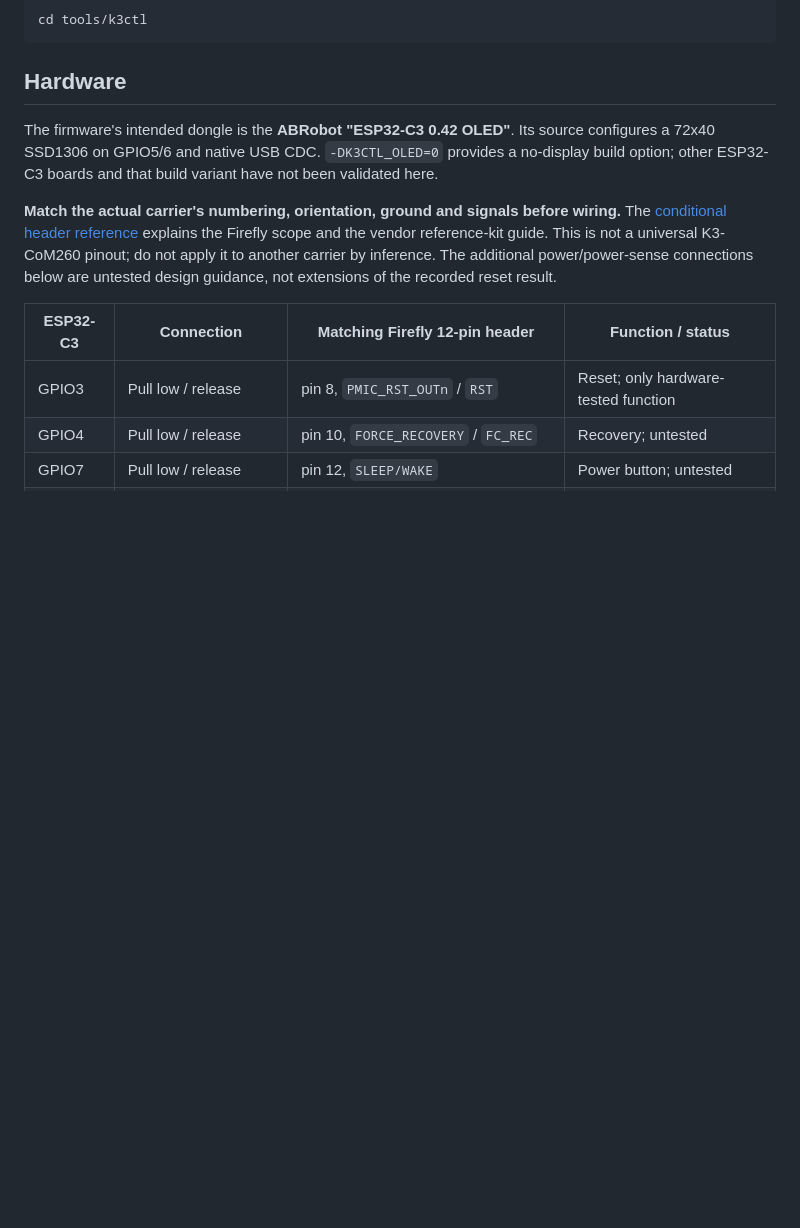
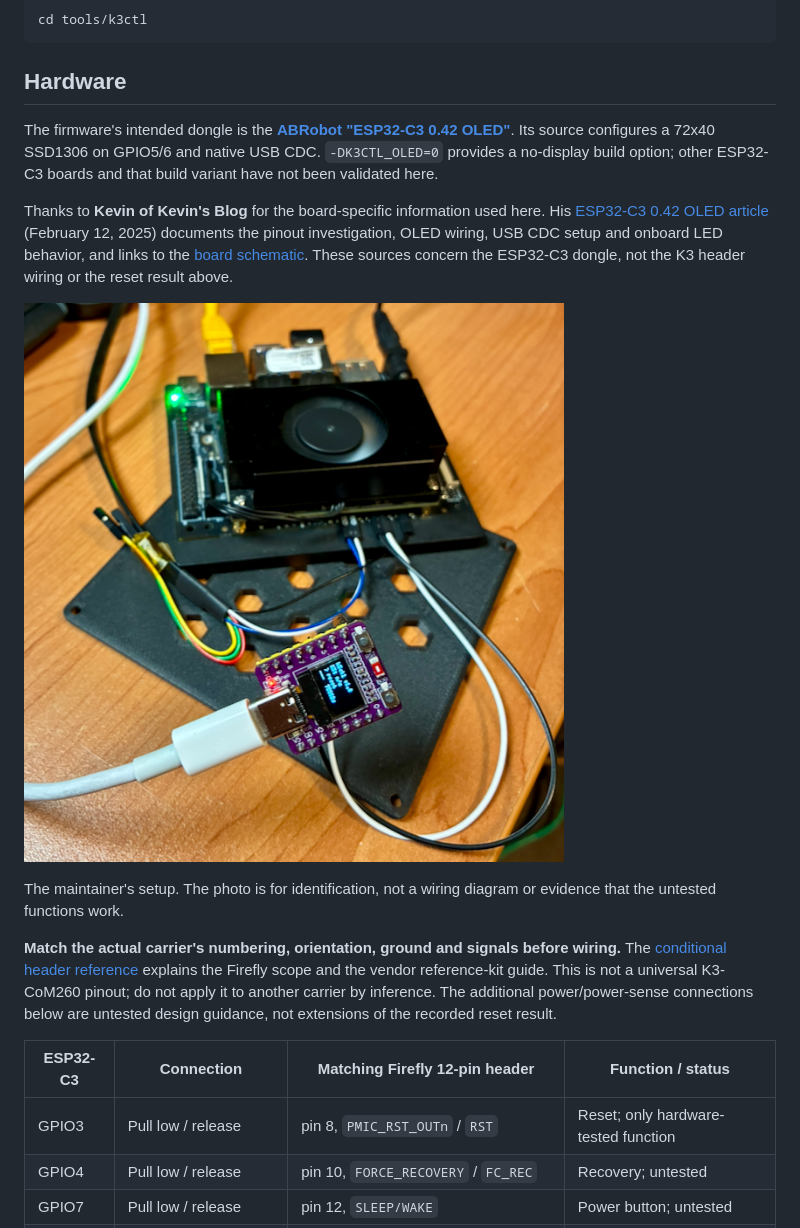
Before and after one commit to xjamesmorris/k3-tools, a Markdown page: k3ctl/README.md, the part around the change. GitHub-like rendering; pictures changed too: k3ctl/k3ctl_c3.png (added); blank space fills up the shorter version.

Commit message:
docs: credit C3 board sources and validate PNG assets
Credit Kevin of Kevin's Blog and link the ABRobot board and schematic. Include the maintainer-supplied setup photo with EXIF and text metadata removed, preserving its image data.

Validate bounded, metadata-free RGB/RGBA PNG assets in source pushes while retaining text, path and commit-message privacy checks. Add focused regression cases and document the supported subset and human-review limits.

GitHub Copilot CLI assisted these documentation and validator changes. Validation used 249 local tests with the pinned Python environment, the offline documentation gate, hook syntax and ShellCheck, and checks of the actual sanitized photo. No K3 hardware was contacted.

Assisted-by: LLM
Co-authored-by: Copilot <223556219+Copilot@users.noreply.github.com>

```diff
--- a/k3ctl/README.md
+++ b/k3ctl/README.md
@@ -39,10 +39,25 @@ cd tools/k3ctl
 
 ## Hardware
 
-The firmware's intended dongle is the **ABRobot "ESP32-C3 0.42 OLED"**.
+The firmware's intended dongle is the
+[**ABRobot "ESP32-C3 0.42 OLED"**](https://github.com/zhuhai-esp/ESP32-C3-ABrobot-OLED).
 Its source configures a 72x40 SSD1306 on GPIO5/6 and native USB CDC.
 `-DK3CTL_OLED=0` provides a no-display build option; other ESP32-C3 boards
 and that build variant have not been validated here.
+
+Thanks to **Kevin of Kevin's Blog** for the board-specific information
+used here. His
+[ESP32-C3 0.42 OLED article](https://emalliab.wordpress.com/2025/02/12/esp32-c3-0-42-oled/)
+(February 12, 2025) documents the pinout investigation, OLED wiring, USB CDC
+setup and onboard LED behavior, and links to the
+[board schematic](https://github.com/zhuhai-esp/ESP32-C3-ABrobot-OLED/blob/main/Document/ESP32C3%20OLED%E5%8E%9F%E7%90%86%E5%9B%BE.pdf).
+These sources concern the ESP32-C3 dongle, not the K3 header wiring or the
+reset result above.
+
+![ABRobot ESP32-C3 OLED dongle with a K3-CoM260 on the Firefly carrier](k3ctl_c3.png)
+
+The maintainer's setup. The photo is for identification, not a wiring diagram
+or evidence that the untested functions work.
 
 **Match the actual carrier's numbering, orientation, ground and signals
 before wiring.** The
```
